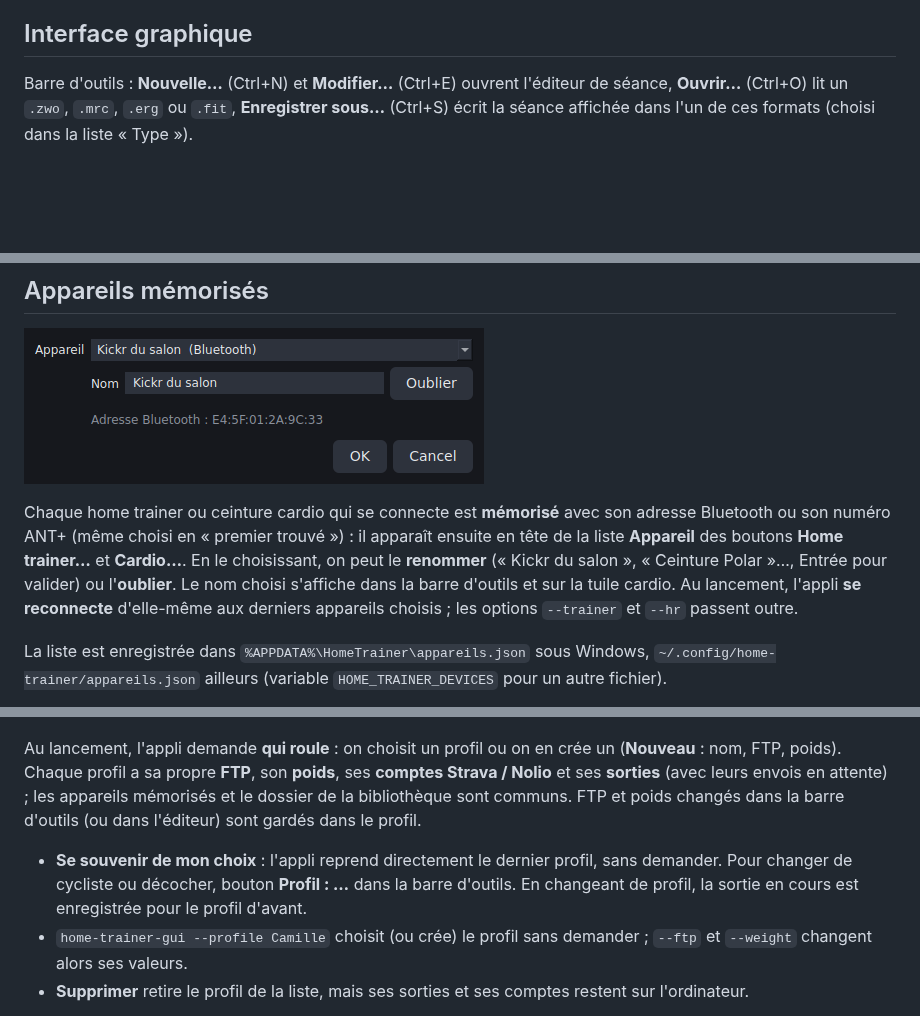
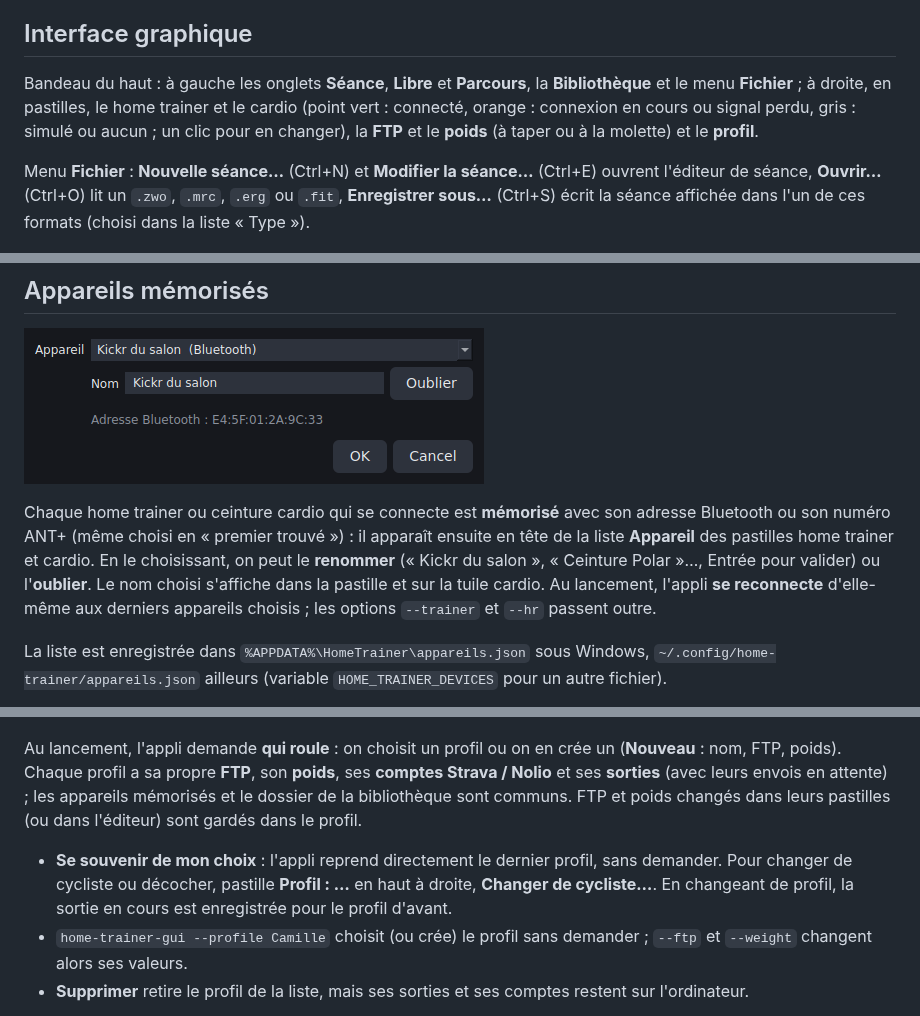
Before and after one commit to Basile-Desmolin/Home_trainer, a Markdown page: README.md, 3 parts joined by grey strips. GitHub-like rendering; blank space fills up the shorter version.

```diff
--- a/README.md
+++ b/README.md
@@ -111,10 +111,16 @@ mode ERG.
 
 ## Interface graphique
 
-Barre d'outils : **Nouvelle…** (Ctrl+N) et **Modifier…** (Ctrl+E) ouvrent
-l'éditeur de séance, **Ouvrir…** (Ctrl+O) lit un `.zwo`, `.mrc`, `.erg` ou
-`.fit`, **Enregistrer sous…** (Ctrl+S) écrit la séance affichée dans l'un de
-ces formats (choisi dans la liste « Type »).
+Bandeau du haut : à gauche les onglets **Séance**, **Libre** et **Parcours**,
+la **Bibliothèque** et le menu **Fichier** ; à droite, en pastilles, le home
+trainer et le cardio (point vert : connecté, orange : connexion en cours ou
+signal perdu, gris : simulé ou aucun ; un clic pour en changer), la **FTP** et
+le **poids** (à taper ou à la molette) et le **profil**.
+
+Menu **Fichier** : **Nouvelle séance…** (Ctrl+N) et **Modifier la séance…**
+(Ctrl+E) ouvrent l'éditeur de séance, **Ouvrir…** (Ctrl+O) lit un `.zwo`,
+`.mrc`, `.erg` ou `.fit`, **Enregistrer sous…** (Ctrl+S) écrit la séance
+affichée dans l'un de ces formats (choisi dans la liste « Type »).
 
 ![Éditeur de séance](docs/editeur.png)
 
@@ -250,10 +267,10 @@ Les trames sont encodées et décodées par des fonctions pures
 
 Chaque home trainer ou ceinture cardio qui se connecte est **mémorisé** avec
 son adresse Bluetooth ou son numéro ANT+ (même choisi en « premier trouvé ») :
-il apparaît ensuite en tête de la liste **Appareil** des boutons
-**Home trainer…** et **Cardio…**. En le choisissant, on peut le **renommer**
+il apparaît ensuite en tête de la liste **Appareil** des pastilles
+home trainer et cardio. En le choisissant, on peut le **renommer**
 (« Kickr du salon », « Ceinture Polar »…, Entrée pour valider) ou
-l'**oublier**. Le nom choisi s'affiche dans la barre d'outils et sur la tuile
+l'**oublier**. Le nom choisi s'affiche dans la pastille et sur la tuile
 cardio. Au lancement, l'appli **se reconnecte** d'elle-même aux derniers
 appareils choisis ; les options `--trainer` et `--hr` passent outre.
 
@@ -269,12 +286,12 @@ Au lancement, l'appli demande **qui roule** : on choisit un profil ou on en
 crée un (**Nouveau** : nom, FTP, poids). Chaque profil a sa propre **FTP**,
 son **poids**, ses **comptes Strava / Nolio** et ses **sorties** (avec leurs
 envois en attente) ; les appareils mémorisés et le dossier de la bibliothèque
-sont communs. FTP et poids changés dans la barre d'outils (ou dans l'éditeur)
+sont communs. FTP et poids changés dans leurs pastilles (ou dans l'éditeur)
 sont gardés dans le profil.
 
 - **Se souvenir de mon choix** : l'appli reprend directement le dernier
-  profil, sans demander. Pour changer de cycliste ou décocher, bouton
-  **Profil : …** dans la barre d'outils. En changeant de profil, la sortie en
+  profil, sans demander. Pour changer de cycliste ou décocher, pastille
+  **Profil : …** en haut à droite, **Changer de cycliste…**. En changeant de profil, la sortie en
   cours est enregistrée pour le profil d'avant.
 - `home-trainer-gui --profile Camille` choisit (ou crée) le profil sans
   demander ; `--ftp` et `--weight` changent alors ses valeurs.
```
Also changed, not shown: other parts of README.md (+22 -11 lines), docs/interface.png, docs/mode-libre.png, docs/mode-pente.png, docs/parcours-gpx.png, 15 other files.
